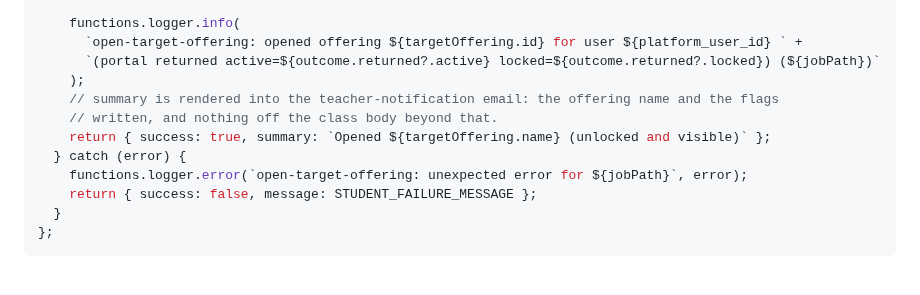
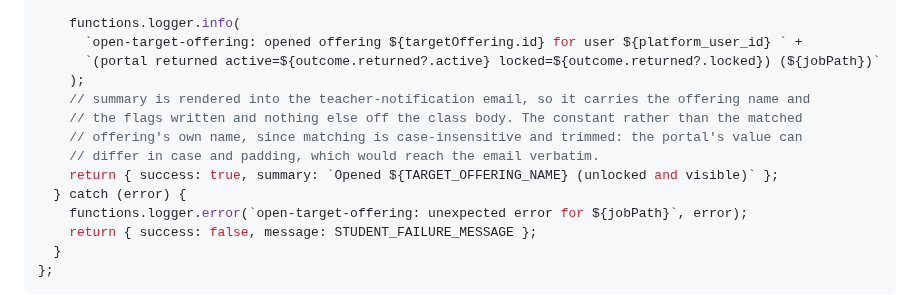
Before and after one commit to concord-consortium/report-service, a Markdown page: specs/REPORT-80-lock-and-open-offering-step/implementation.md, the part around one of its changes. Drawn GitHub-style; blank space fills up the shorter version.

```diff
--- a/specs/REPORT-80-lock-and-open-offering-step/implementation.md
+++ b/specs/REPORT-80-lock-and-open-offering-step/implementation.md
@@ -741,9 +744,11 @@ export const openTargetOffering = async (context: StepContext): Promise<StepResu
       `open-target-offering: opened offering ${targetOffering.id} for user ${platform_user_id} ` +
       `(portal returned active=${outcome.returned?.active} locked=${outcome.returned?.locked}) (${jobPath})`
     );
-    // summary is rendered into the teacher-notification email: the offering name and the flags
-    // written, and nothing off the class body beyond that.
-    return { success: true, summary: `Opened ${targetOffering.name} (unlocked and visible)` };
+    // summary is rendered into the teacher-notification email, so it carries the offering name and
+    // the flags written and nothing else off the class body. The constant rather than the matched
+    // offering's own name, since matching is case-insensitive and trimmed: the portal's value can
+    // differ in case and padding, which would reach the email verbatim.
+    return { success: true, summary: `Opened ${TARGET_OFFERING_NAME} (unlocked and visible)` };
   } catch (error) {
     functions.logger.error(`open-target-offering: unexpected error for ${jobPath}`, error);
     return { success: false, message: STUDENT_FAILURE_MESSAGE };
```
Also changed, not shown: other parts of specs/REPORT-80-lock-and-open-offering-step/implementation.md (+43 -11 lines).
